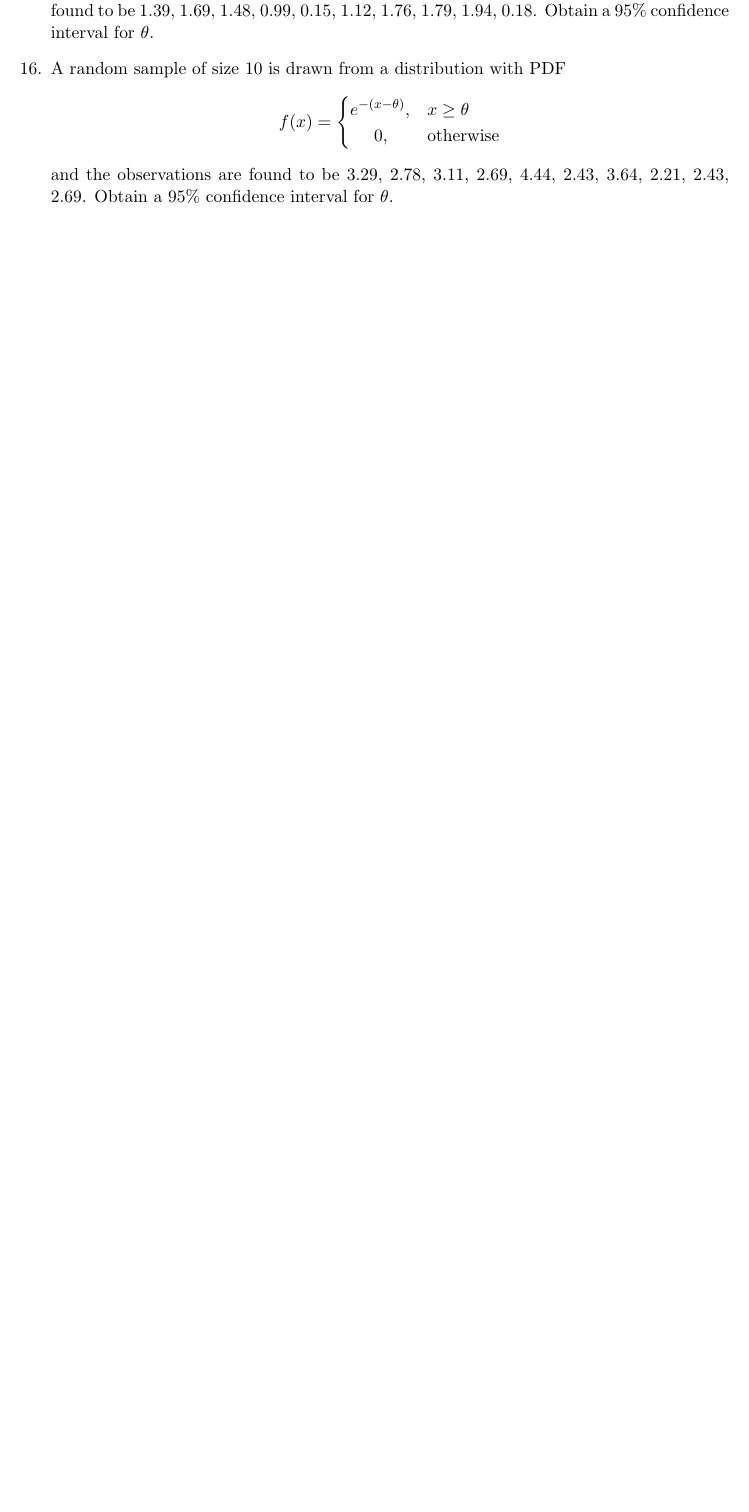
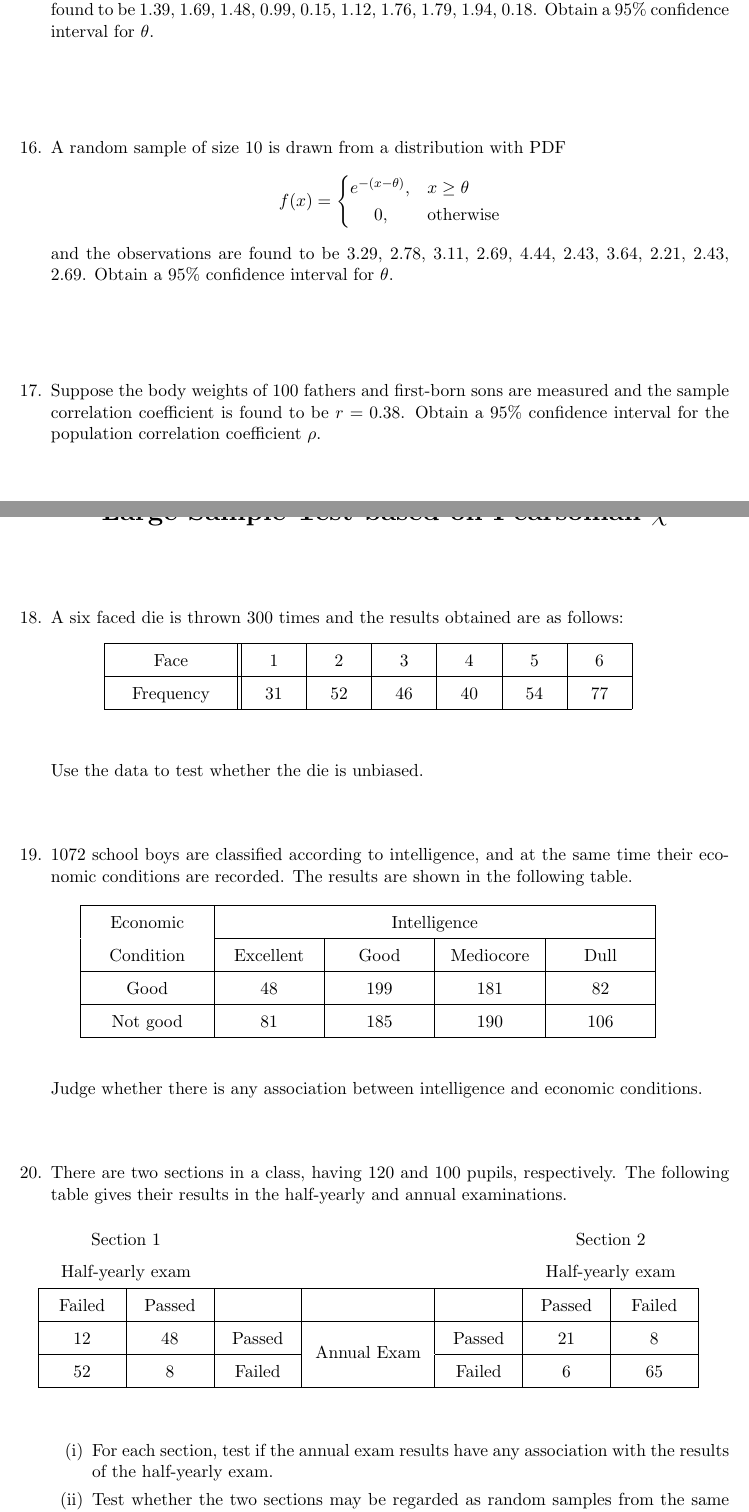
Before and after one commit to sakunisgithub/LaTeX, a LaTeX document (College Practical Sem 5/CC11 Practical/cc11_practical.tex): part of page 3 of 3 before the commit and two parts of pages 7 and 8 of 8 after it, the two joined at a grey line, cut so that both start at the same text, the shorter picture padded with empty space. Compiled offline with pdfLaTeX.

Commit message:
added problems

```diff
--- a/College Practical Sem 5/CC11 Practical/cc11_practical.tex
+++ b/College Practical Sem 5/CC11 Practical/cc11_practical.tex
@@ -331,3 +415,7 @@ Obtain method of moments estimates of $\alpha$ and $\beta$.
+\end{center}
+
+
+\vspace{50pt}
 
 
 
@@ -351,5 +440,152 @@ Obtain method of moments estimates of $\alpha$ and $\beta$.
 		\end{cases}
 	\end{equation*}
 	and the observations are found to be 3.29, 2.78, 3.11, 2.69, 4.44, 2.43, 3.64, 2.21, 2.43, 2.69. Obtain a 95\% confidence interval for $\theta$.
+
+
+
+\vspace{50pt}
+
+
+%17
+	\item Suppose the body weights of 100 fathers and first-born sons are measured and the sample correlation
+coefficient is found to be $r = 0.38$. Obtain a 95\% confidence interval for the population correlation
+coefficient $\rho$.
+
+
+
+
+
+\newpage
+
+\begin{center}
+
+\textbf{\LARGE Large Sample Test based on Pearsonian $\chi^2$}
+
+\end{center}
+
+
+\vspace{30pt}
+
+
+
+
+%18
+	\item A six faced die is thrown 300 times and the results obtained are as follows:
+	\begin{table}[!htbp]
+	\def\arraystretch{1.5}
+
+	\begin{center}
+	\begin{tabular}{|>{\centering}m{2.5cm}||>{\centering}m{1cm}|>{\centering}m{1cm}|>{\centering}m{1cm}|>{\centering}m{1cm}|>{\centering}m{1cm}|>{\centering\arraybackslash}m{1cm}|}
+
+	\hline
+
+	Face & 1 & 2 & 3 & 4 & 5 & 6 \\
+
+	\hline
+
+	Frequency & 31 & 52 & 46 & 40 & 54 & 77 \\
+
+	\hline
+
+	\end{tabular}
+	\end{center}
+
+
+	\end{table}
+
+	 Use the data to test whether the die is unbiased.
+
+
+
+
+
+
+\vspace{30pt}
+
+
+
+
+%19
+	\item 1072 school boys are classified according to intelligence, and at the same time their economic conditions are recorded. The results are shown in the following table.
+
+	\begin{table}[!htbp]
+	\def\arraystretch{1.5}
+
+	\begin{center}
+	\begin{tabular}{|>{\centering}m{2.5cm}|>{\centering}m{2cm}|>{\centering}m{2cm}|>{\centering}m{2cm}|>{\centering\arraybackslash}m{2cm}|}
+
+	\hline
+
+	Economic & \multicolumn{4}{c|}{Intelligence} \\
+
+	\hhline{~----}
+
+	Condition & Excellent & Good & Mediocore & Dull \\
+
+	\hline
+
+	Good & 48 & 199 & 181 & 82 \\
+
+	\hline
+
+	Not good & 81 & 185 & 190 & 106 \\
+
+	\hline
+
+	\end{tabular}
+	\end{center}
+	\end{table}
+
+	Judge whether there is any association between intelligence and economic conditions.
+
+
+
+
+
+\vspace{30pt}
+
+
+
+
+
+%20
+	\item There are two sections in a class, having 120 and 100 pupils, respectively. The following table gives their results in the half-yearly and annual examinations.
+
+	\begin{table}[!htbp]
+	\def\arraystretch{1.5}
+
+	\begin{center}
+	\begin{tabular}{|>{\centering}m{1.5cm}|>{\centering}m{1.5cm}|>{\centering}m{1.5cm}|>{\centering}m{2.5cm}|>{\centering}m{1.5cm}|>{\centering}m{1.5cm}|>{\centering\arraybackslash}m{1.5cm}|}
+
+
+	\multicolumn{2}{c}{Section 1} & \multicolumn{1}{c}{} & \multicolumn{1}{c}{} & \multicolumn{1}{c}{} & \multicolumn{2}{c}{Section 2} \\
+
+	\multicolumn{2}{c}{Half-yearly exam} & \multicolumn{1}{c}{} & \multicolumn{1}{c}{} & \multicolumn{1}{c}{} &  \multicolumn{2}{c}{Half-yearly exam} \\
+
+	\hline
+
+	Failed & Passed & & & & Passed & Failed \\
+
+	\hline
+
+	12 & 48 & Passed & \multirow{2}{*}{Annual Exam} & Passed & 21 & 8 \\
+
+	\hhline{---~---}
+
+	52 & 8 & Failed & & Failed & 6 & 65 \\
+
+	\hline
+
+	\end{tabular}
+	\end{center}
+
+	\end{table}
+
+	\begin{enumerate}[(i)]
+	\item For each section, test if the annual exam results have any association with the results of the half-yearly exam.
+
+	\item Test whether the two sections may be regarded as random samples from the same population.
+
+	\end{enumerate}
 \end{enumerate}
 \end{document}
```
Also changed, not shown: College Practical Sem 5/CC11 Practical/cc11_practical.pdf, College Practical Sem 5/CC11 Practical/cc11_practical.tex (105 more changed lines), 4 other files.
